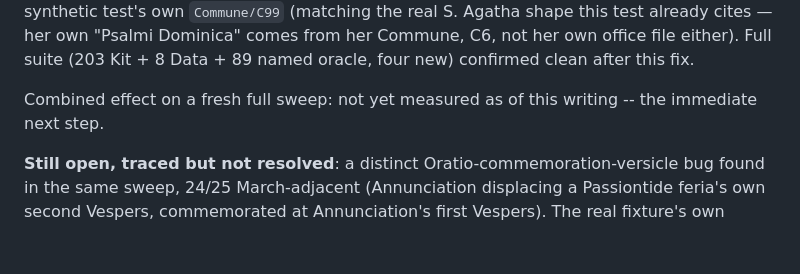
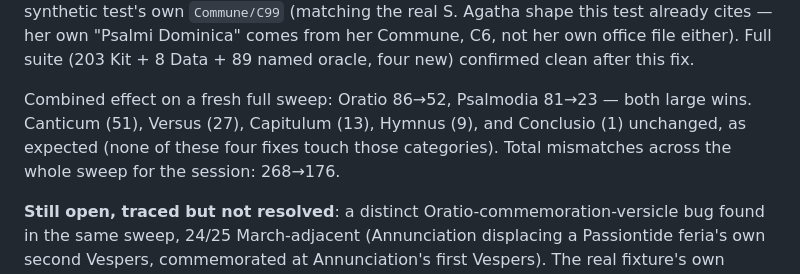
Before and after one commit to ColdFrozenYeti/Breviarium, a Markdown page: docs/PLAN.md, the part around the change. Rendered like a GitHub page; blank space fills up the shorter version.

Commit message:
Record the session's full sweep numbers in PLAN.md
Combined effect of this session's six fixes: Oratio 93->52, Psalmodia
95->23, Conclusio 15->1. Canticum/Versus/Capitulum/Hymnus unchanged, as
expected. Total sweep mismatches 292->176 for the session.

Co-Authored-By: Claude Sonnet 5 <noreply@anthropic.com>

```diff
--- a/docs/PLAN.md
+++ b/docs/PLAN.md
@@ -2517,8 +2517,10 @@ real-number entries) and a `"Psalmi Dominica"` tag on the synthetic test's own
 "Psalmi Dominica" comes from her Commune, C6, not her own office file either). Full
 suite (203 Kit + 8 Data + 89 named oracle, four new) confirmed clean after this fix.
 
-Combined effect on a fresh full sweep: not yet measured as of this writing -- the
-immediate next step.
+Combined effect on a fresh full sweep: Oratio 86→52, Psalmodia 81→23 — both large wins.
+Canticum (51), Versus (27), Capitulum (13), Hymnus (9), and Conclusio (1) unchanged, as
+expected (none of these four fixes touch those categories). Total mismatches across the
+whole sweep for the session: 268→176.
 
 **Still open, traced but not resolved**: a distinct Oratio-commemoration-versicle bug
 found in the same sweep, 24/25 March-adjacent (Annunciation displacing a Passiontide
```
